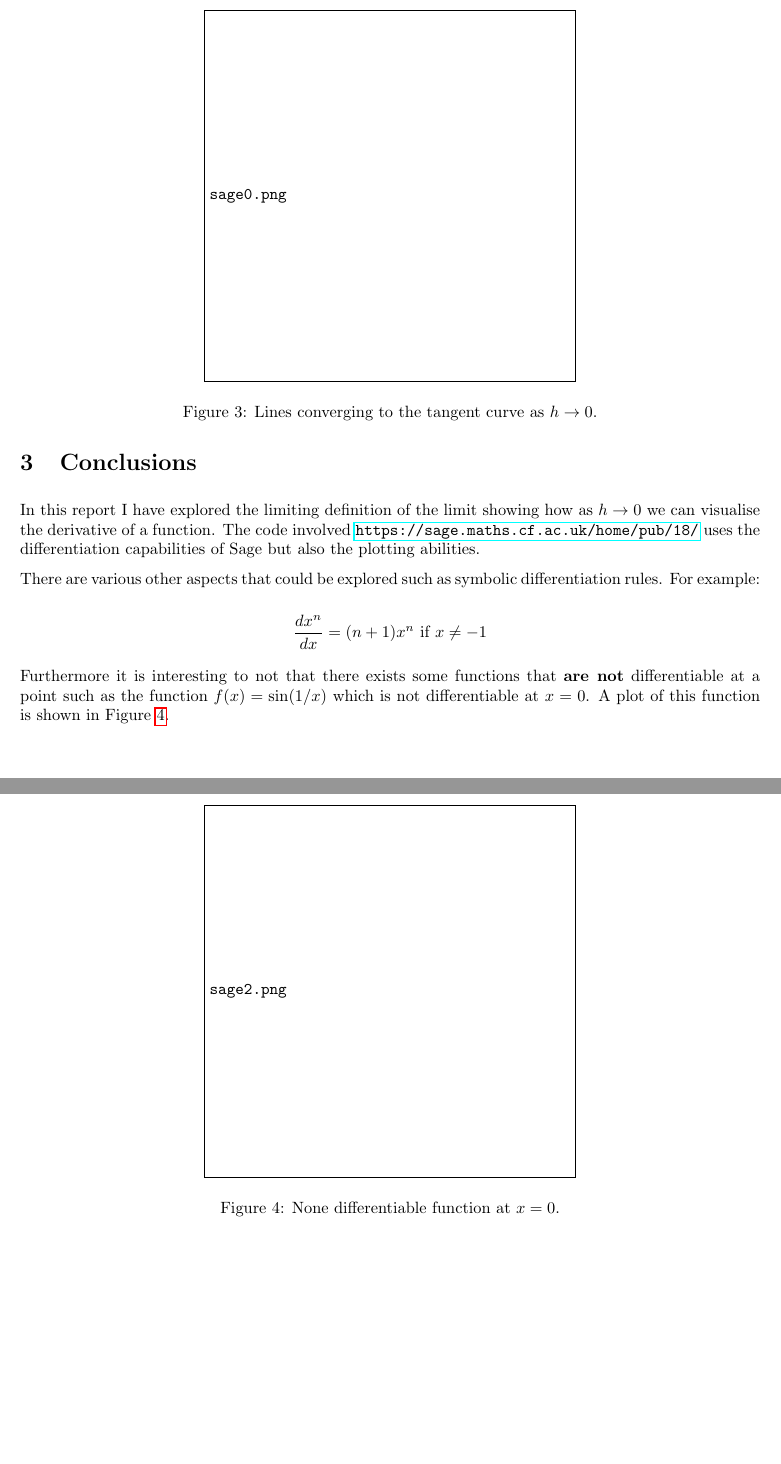
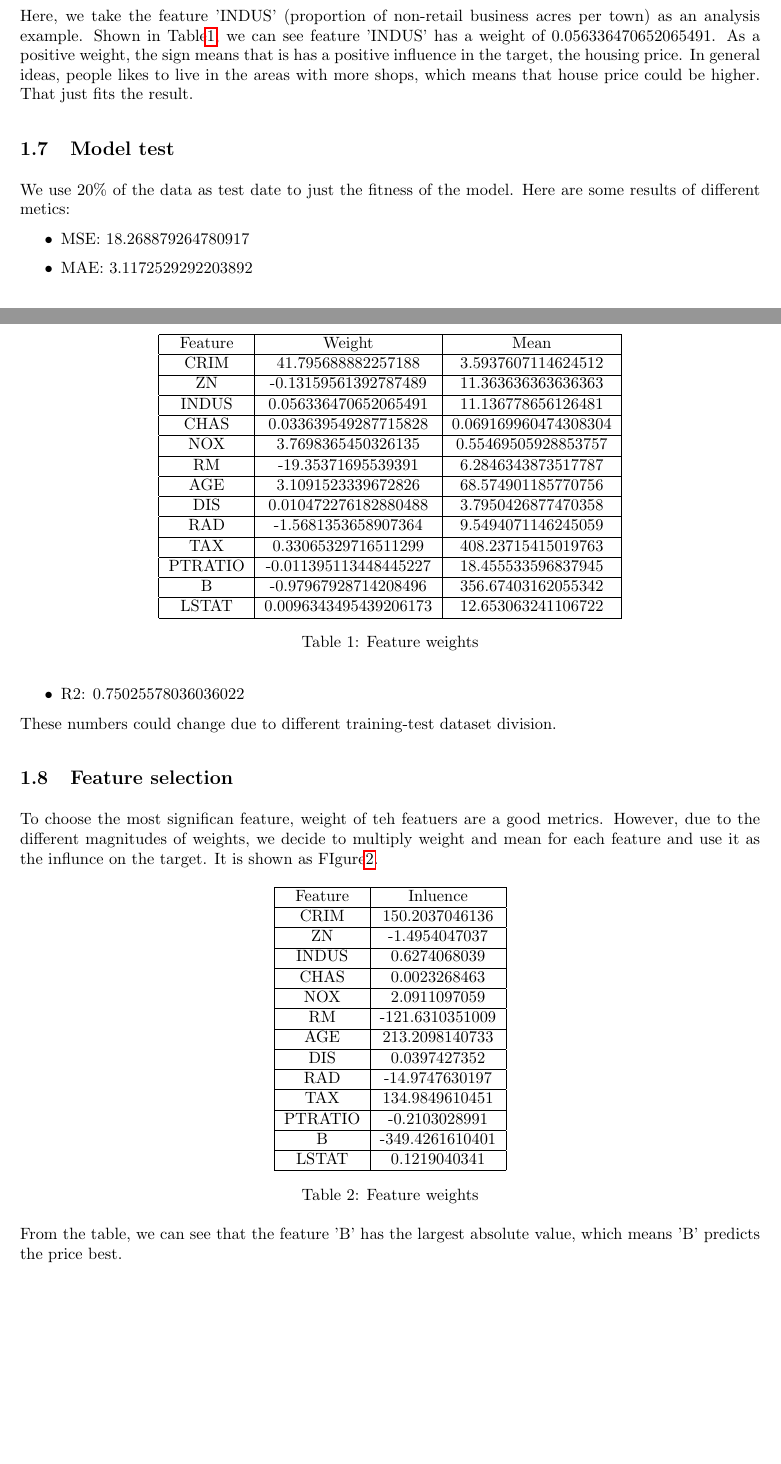
Before and after one commit to TianbaoLi/CSC411-2515H, a LaTeX document (A1/report/report.tex): two parts of pages 3 and 4 of 4 before the commit and two parts of pages 2 and 3 of 3 after it, joined at a grey line, cut at the place of the change, the shorter picture padded with empty space. The pictures show the PDF file A1/report/report.pdf that the author committed with the source.

Commit message:
Q1 report

```diff
--- a/A1/report/report.tex
+++ b/A1/report/report.tex
@@ -34,2 +53,7 @@ Differentiation allows for the calculation of the slope of the tangent of a curv
+\begin{figure}[htbp]
+\centering
+\includegraphics[width = 15cm]{DataDistribution}
+\caption{Data points against target for each feature}
+\label{fig: Data distribution}
 \end{figure}
 
@@ -58,10 +84,42 @@ def illustrate(f, a):
 
-\begin{figure}[!htbp]
-\begin{center}
-\includegraphics[width=8cm]{sage1.png}
-\end{center}
-\caption{The derivative of $f(x)=1-x^2$ at $x=.5$ converging to -1 as $h\to0$.}
-\end{figure}
+\begin{table}[htbp]
+\centering
+\begin{tabular}{|c|c|c|}
+    \hline
+    Feature & Weight & Mean\\
+    \hline
+    CRIM & 41.795688882257188 & 3.5937607114624512\\
+    \hline
+    ZN & -0.13159561392787489 & 11.363636363636363\\
+    \hline
+    INDUS & 0.056336470652065491 & 11.136778656126481\\
+    \hline
+    CHAS & 0.033639549287715828 & 0.069169960474308304\\
+    \hline
+    NOX & 3.7698365450326135 & 0.55469505928853757\\
+    \hline
+    RM & -19.35371695539391 & 6.2846343873517787\\
+    \hline
+    AGE & 3.1091523339672826 & 68.574901185770756\\
+    \hline
+    DIS & 0.010472276182880488 & 3.7950426877470358\\
+    \hline
+    RAD & -1.5681353658907364
+     & 9.5494071146245059\\
+    \hline
+    TAX & 0.33065329716511299 & 408.23715415019763\\
+    \hline
+    PTRATIO & -0.011395113448445227 & 18.455533596837945\\
+    \hline
+    B & -0.97967928714208496 & 356.67403162055342\\
+    \hline
+    LSTAT & 0.0096343495439206173 & 12.653063241106722\\
+    \hline
+    \end{tabular}
+\caption{Feature weights}
+\label{tab: Feature weights}
+\end{table}
 
-If we want to plot the tangent at a point $\alpha$ to a function we can use the following:
+Here, we take the feature 'INDUS' (proportion of non-retail business acres per town) as an analysis example. Shown in Table\ref{tab: Feature weights}, we can see feature 'INDUS' has a weight of 0.056336470652065491. As a positive weight, the sign means that is has a positive influence in the target, the housing price. In general ideas, people likes to live in the areas with more shops, which means that house price could be higher. That just fits the result.
 
+\subsection{Model test}
@@ -74,0 +129,3 @@ We can combine this with the approach of the previous piece of code to see how t
+    \item MSE: 18.268879264780917
+    \item MAE: 3.1172529292203892
+    \item R2: 0.75025578036036022
@@ -75 +133,2 @@ We can combine this with the approach of the previous piece of code to see how t
 
+These numbers could change due to different training-test dataset division.
@@ -101 +139,37 @@ The plot shown in Figure \ref{lines} shows how the lines shown converge to the a
 
+\begin{table}[htbp]
+\centering
+\begin{tabular}{|c|c|}
+    \hline
+    Feature & Inluence\\
+    \hline
+    CRIM & 150.2037046136\\
+    \hline
+    ZN & -1.4954047037\\
+    \hline
+    INDUS & 0.6274068039\\
+    \hline
+    CHAS & 0.0023268463\\
+    \hline
+    NOX & 2.0911097059\\
+    \hline
+    RM & -121.6310351009\\
+    \hline
+    AGE & 213.2098140733\\
+    \hline
+    DIS & 0.0397427352\\
+    \hline
+    RAD & -14.9747630197\\
+    \hline
+    TAX & 134.9849610451\\
+    \hline
+    PTRATIO & -0.2103028991\\
+    \hline
+    B & -349.4261610401\\
+    \hline
+    LSTAT & 0.1219040341\\
+    \hline
+    \end{tabular}
+\caption{Feature weights}
+\label{tab: Feature influence}
+\end{table}
@@ -103,8 +176 @@ Note here that the last plot is given using the \textbf{real} definition of the
 
-\section{Conclusions}
-
-In this report I have explored the limiting definition of the limit showing how as $h\to 0$ we can visualise the derivative of a function. The code involved \url{https://sage.maths.cf.ac.uk/home/pub/18/} uses the differentiation capabilities of Sage but also the plotting abilities.
-
-There are various other aspects that could be explored such as symbolic differentiation rules. For example:
-
-$$\frac{dx^n}{dx}=(n+1)x^{n}\text{ if }x\ne-1$$
```
Also changed, not shown: A1/report/DataDistribution.eps (added), A1/report/report.pdf, A1/report/report.tex (130 more changed lines), 7 other files.
